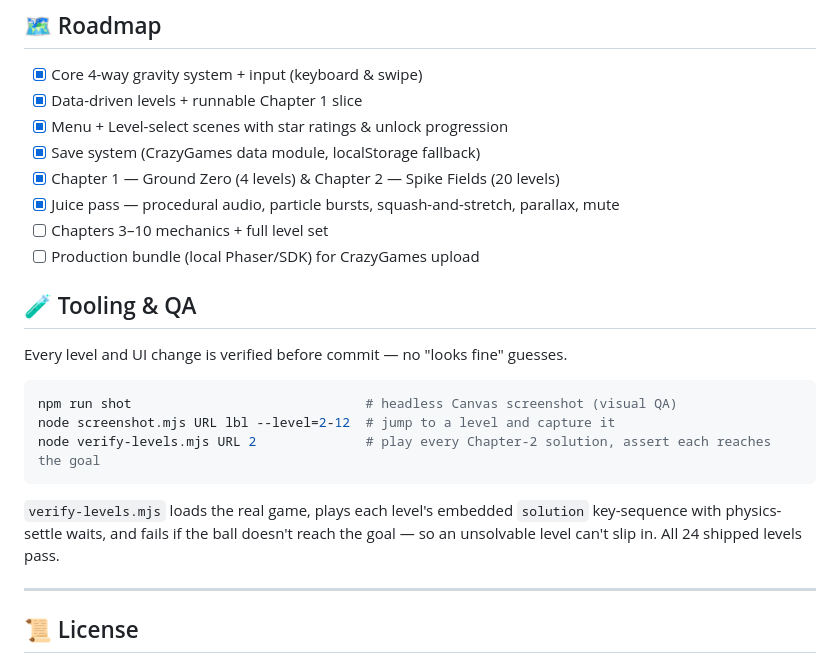
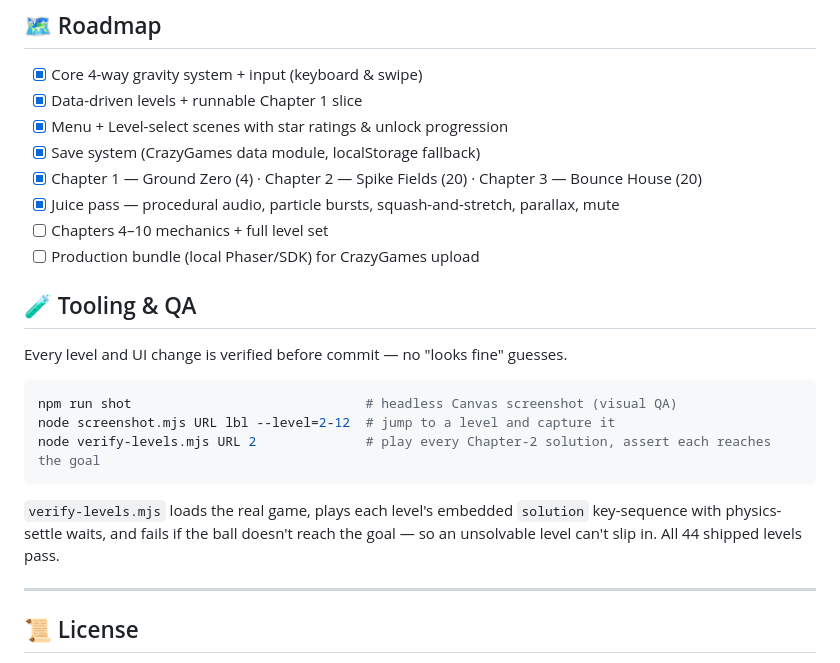
Before and after one commit to davidhamburger07/gravity-ball, a Markdown page: README.md, the part around the change. Drawn GitHub-style.

Commit message:
docs: mark Chapter 3 complete; 44 levels now verified

```diff
--- a/README.md
+++ b/README.md
@@ -145,9 +145,9 @@ Full details, the mechanics library, and game-feel spec live in [`docs/GDD.md`](
 - [x] Data-driven levels + runnable Chapter 1 slice
 - [x] Menu + Level-select scenes with star ratings & unlock progression
 - [x] Save system (CrazyGames data module, localStorage fallback)
-- [x] Chapter 1 — Ground Zero (4 levels) & Chapter 2 — Spike Fields (20 levels)
+- [x] Chapter 1 — Ground Zero (4) · Chapter 2 — Spike Fields (20) · Chapter 3 — Bounce House (20)
 - [x] Juice pass — procedural audio, particle bursts, squash-and-stretch, parallax, mute
-- [ ] Chapters 3–10 mechanics + full level set
+- [ ] Chapters 4–10 mechanics + full level set
 - [ ] Production bundle (local Phaser/SDK) for CrazyGames upload
 
 ## 🧪 Tooling & QA
@@ -162,7 +162,7 @@ node verify-levels.mjs URL 2              # play every Chapter-2 solution, asser
 
 `verify-levels.mjs` loads the real game, plays each level's embedded `solution` key-sequence with
 physics-settle waits, and fails if the ball doesn't reach the goal — so an unsolvable level can't
-slip in. All 24 shipped levels pass.
+slip in. All 44 shipped levels pass.
 
 ---
 
```
